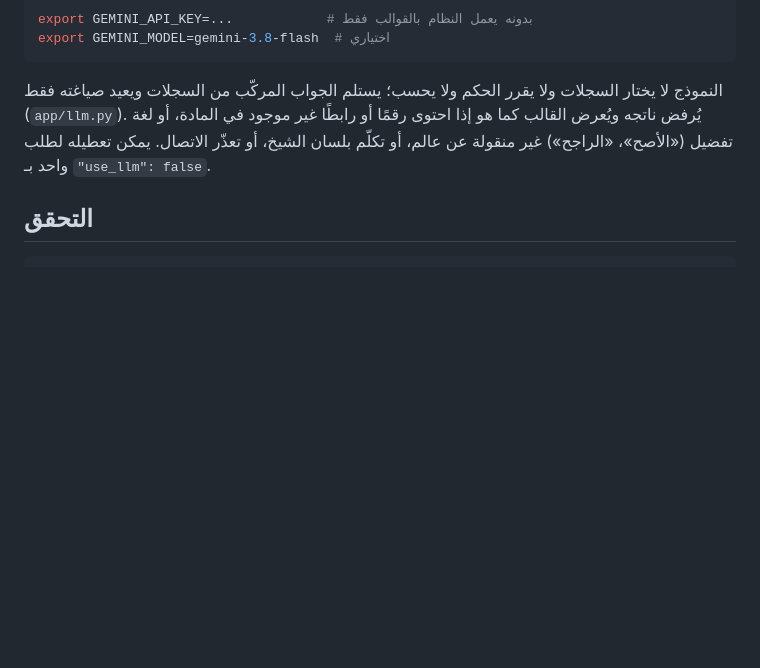
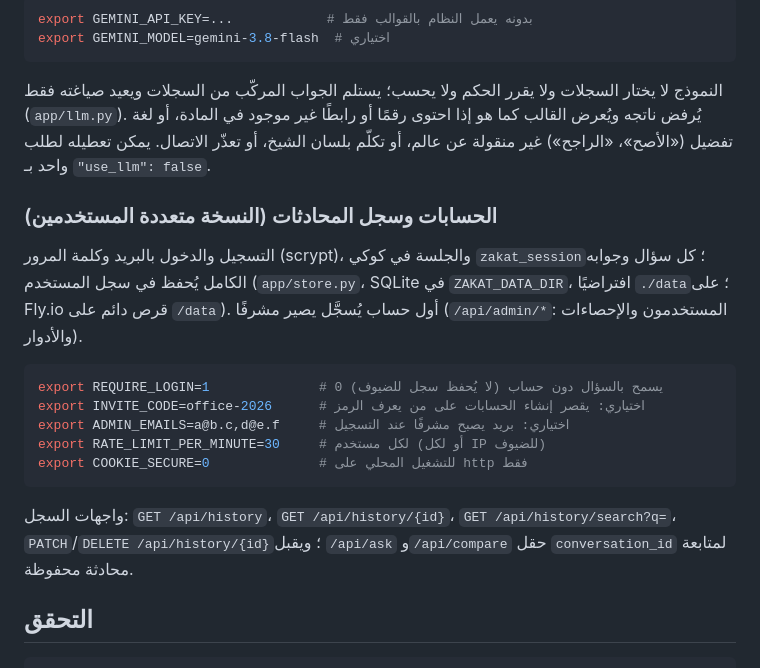
Before and after one commit to alienouur/zakat-ai, a Markdown page: README.md, the part around the change. GitHub-like rendering; blank space fills up the shorter version.

Commit message:
README: accounts, history and deployment settings
Co-Authored-By: ALI Enouur <alienouur@gmail.com>

````diff
--- a/README.md
+++ b/README.md
@@ -31,6 +31,20 @@ export GEMINI_MODEL=gemini-3.8-flash  # اختياري
 
 النموذج لا يختار السجلات ولا يقرر الحكم ولا يحسب؛ يستلم الجواب المركّب من السجلات ويعيد صياغته فقط (`app/llm.py`). يُرفض ناتجه ويُعرض القالب كما هو إذا احتوى رقمًا أو رابطًا غير موجود في المادة، أو لغة تفضيل («الأصح»، «الراجح») غير منقولة عن عالم، أو تكلّم بلسان الشيخ، أو تعذّر الاتصال. يمكن تعطيله لطلب واحد بـ `"use_llm": false`.
 
+### الحسابات وسجل المحادثات (النسخة متعددة المستخدمين)
+
+التسجيل والدخول بالبريد وكلمة المرور (scrypt)، والجلسة في كوكي `zakat_session`؛ كل سؤال وجوابه الكامل يُحفظ في سجل المستخدم (`app/store.py`، SQLite في `ZAKAT_DATA_DIR`، افتراضيًا `./data`؛ على Fly.io قرص دائم على `/data`). أول حساب يُسجَّل يصير مشرفًا (`/api/admin/*`: المستخدمون والإحصاءات والأدوار).
+
+```bash
+export REQUIRE_LOGIN=1              # 0 يسمح بالسؤال دون حساب (لا يُحفظ سجل للضيوف)
+export INVITE_CODE=office-2026      # اختياري: يقصر إنشاء الحسابات على من يعرف الرمز
+export ADMIN_EMAILS=a@b.c,d@e.f     # اختياري: بريد يصبح مشرفًا عند التسجيل
+export RATE_LIMIT_PER_MINUTE=30     # لكل مستخدم (أو لكل IP للضيوف)
+export COOKIE_SECURE=0              # للتشغيل المحلي على http فقط
+```
+
+واجهات السجل: `GET /api/history`، `GET /api/history/{id}`، `GET /api/history/search?q=`، `PATCH`/`DELETE /api/history/{id}`؛ ويقبل `/api/ask` و`/api/compare` حقل `conversation_id` لمتابعة محادثة محفوظة.
+
 ## التحقق
 
 ```bash
````
